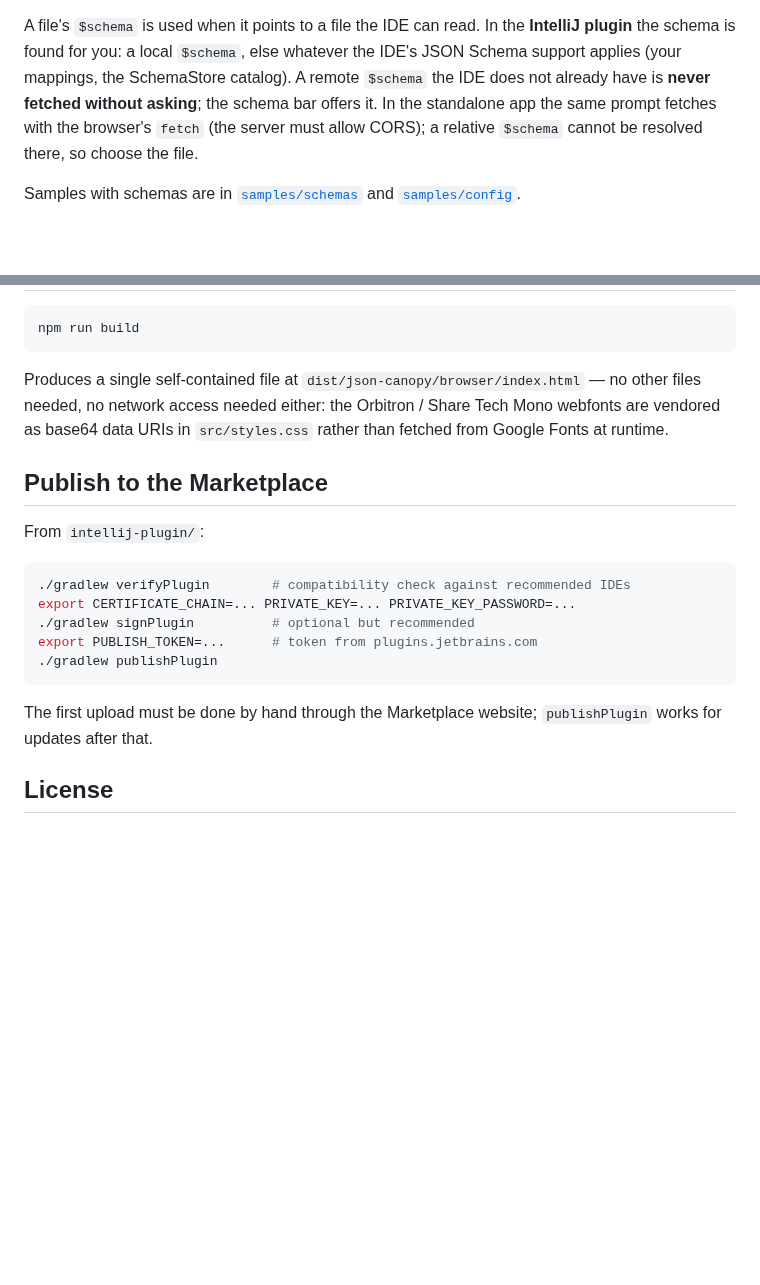
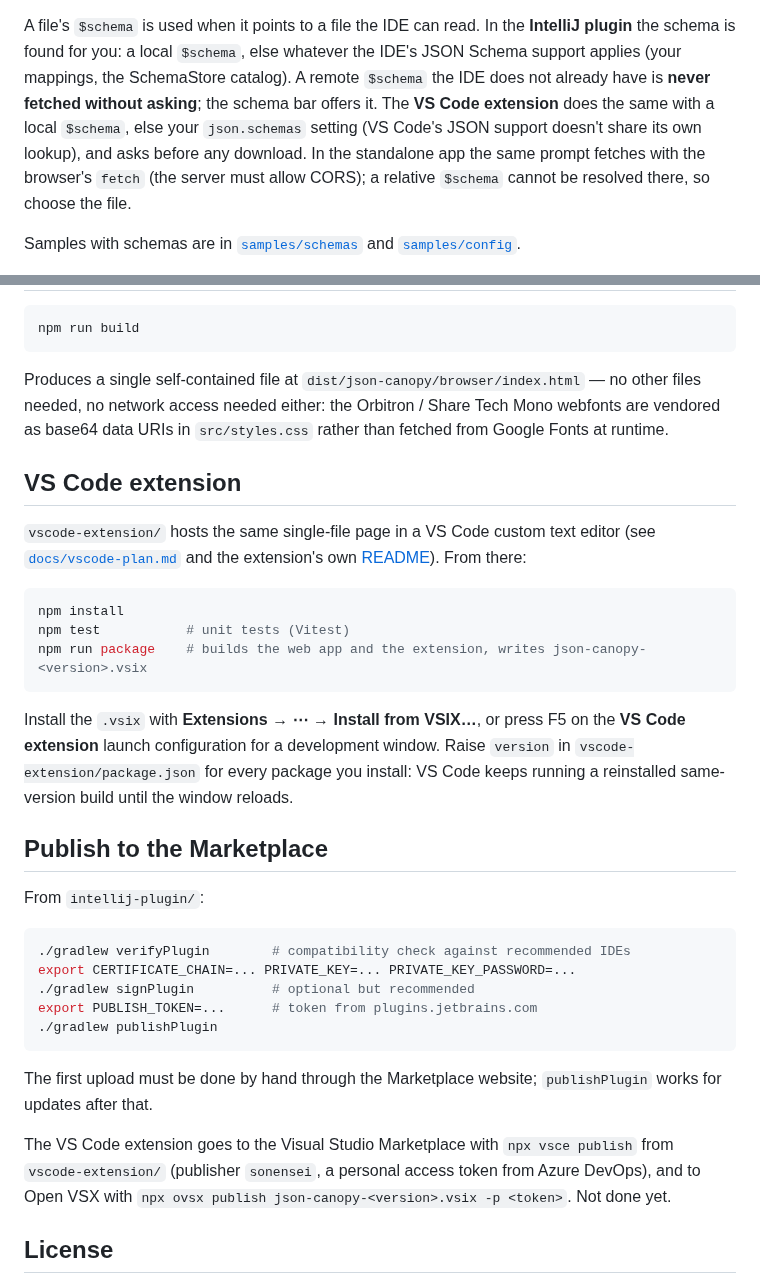
Before and after one commit to OldPeasant/json-canopy, a Markdown page: README.md, 2 parts joined by grey strips. Drawn GitHub-style; blank space fills up the shorter version.

````diff
--- a/README.md
+++ b/README.md
@@ -104,7 +104,10 @@ A file's `$schema` is used when it points to a file the IDE can read. In
 the **IntelliJ plugin** the schema is found for you: a local `$schema`, else
 whatever the IDE's JSON Schema support applies (your mappings, the
 SchemaStore catalog). A remote `$schema` the IDE does not already have is
-**never fetched without asking**; the schema bar offers it. In the
+**never fetched without asking**; the schema bar offers it. The **VS Code
+extension** does the same with a local `$schema`, else your `json.schemas`
+setting (VS Code's JSON support doesn't share its own lookup), and asks
+before any download. In the
 standalone app the same prompt fetches with the browser's `fetch`
 (the server must allow CORS); a relative `$schema` cannot be resolved
 there, so choose the file.
@@ -132,6 +135,24 @@ network access needed either: the Orbitron / Share Tech Mono webfonts
 are vendored as base64 data URIs in `src/styles.css` rather than
 fetched from Google Fonts at runtime.
 
+## VS Code extension
+
+`vscode-extension/` hosts the same single-file page in a VS Code custom
+text editor (see [`docs/vscode-plan.md`](docs/vscode-plan.md) and the
+extension's own [README](vscode-extension/README.md)). From there:
+
+```bash
+npm install
+npm test           # unit tests (Vitest)
+npm run package    # builds the web app and the extension, writes json-canopy-<version>.vsix
+```
+
+Install the `.vsix` with **Extensions → ⋯ → Install from VSIX…**, or press
+F5 on the **VS Code extension** launch configuration for a development
+window. Raise `version` in `vscode-extension/package.json` for every
+package you install: VS Code keeps running a reinstalled same-version
+build until the window reloads.
+
 ## Publish to the Marketplace
 
 From `intellij-plugin/`:
@@ -147,6 +168,11 @@ export PUBLISH_TOKEN=...      # token from plugins.jetbrains.com
 The first upload must be done by hand through the Marketplace website;
 `publishPlugin` works for updates after that.
 
+The VS Code extension goes to the Visual Studio Marketplace with
+`npx vsce publish` from `vscode-extension/` (publisher `sonensei`, a
+personal access token from Azure DevOps), and to Open VSX with
+`npx ovsx publish json-canopy-<version>.vsix -p <token>`. Not done yet.
+
 ## License
 
 Licensed under the [Apache License 2.0](LICENSE). Copyright 2026
````
Also changed, not shown: docs/vscode-plan.md (+11 -1 lines), vscode-extension/README.md (added, +72 -0 lines), vscode-extension/images/icon.png (added), 6 other files.
